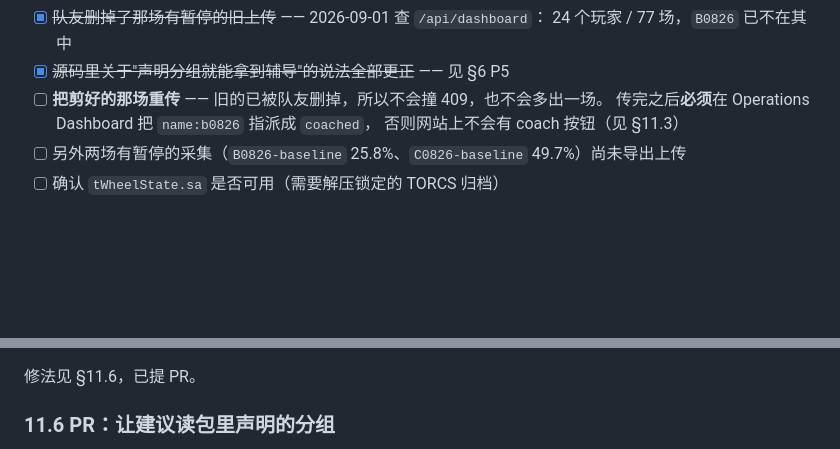
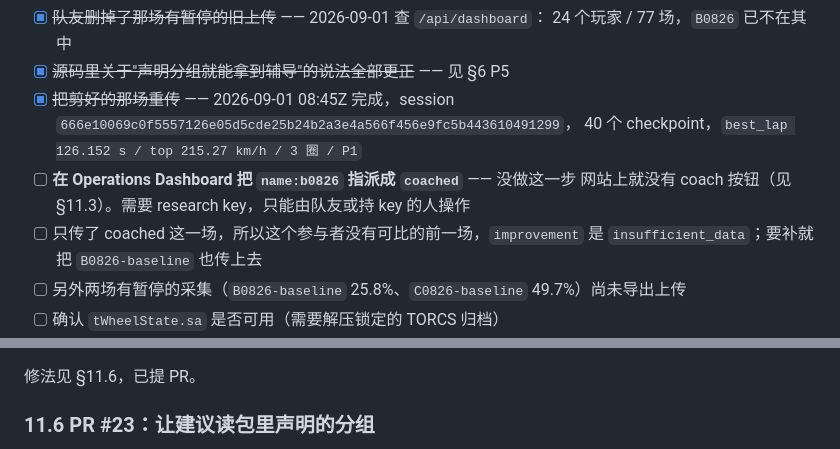
Before and after one commit to FatPoDany/f1-summer-project-personal, a Markdown page: docs/TEAM_INTEGRATION_IBMF1.md, 2 parts joined by grey strips. Drawn GitHub-style; blank space fills up the shorter version.

```diff
--- a/docs/TEAM_INTEGRATION_IBMF1.md
+++ b/docs/TEAM_INTEGRATION_IBMF1.md
@@ -736,9 +736,13 @@ scope 一直是好的。
 - [x] ~~队友删掉了那场有暂停的旧上传~~ —— 2026-09-01 查 `/api/dashboard`：
       24 个玩家 / 77 场，`B0826` 已不在其中
 - [x] ~~源码里关于"声明分组就能拿到辅导"的说法全部更正~~ —— 见 §6 P5
-- [ ] **把剪好的那场重传** —— 旧的已被队友删掉，所以不会撞 409，也不会多出一场。
-      传完之后**必须**在 Operations Dashboard 把 `name:b0826` 指派成 `coached`，
-      否则网站上不会有 coach 按钮（见 §11.3）
+- [x] ~~把剪好的那场重传~~ —— 2026-09-01 08:45Z 完成，session
+      `666e10069c0f5557126e05d5cde25b24b2a3e4a566f456e9fc5b443610491299`，
+      40 个 checkpoint，`best_lap 126.152 s / top 215.27 km/h / 3 圈 / P1`
+- [ ] **在 Operations Dashboard 把 `name:b0826` 指派成 `coached`** —— 没做这一步
+      网站上就没有 coach 按钮（见 §11.3）。需要 research key，只能由队友或持 key 的人操作
+- [ ] 只传了 coached 这一场，所以这个参与者没有可比的前一场，`improvement` 是
+      `insufficient_data`；要补就把 `B0826-baseline` 也传上去
 - [ ] 另外两场有暂停的采集（`B0826-baseline` 25.8%、`C0826-baseline` 49.7%）尚未导出上传
 - [ ] 确认 `tWheelState.sa` 是否可用（需要解压锁定的 TORCS 归档）
 - [ ] 和队友对齐 P2 的三条上游改动
@@ -834,5 +838,5 @@ return {
 
 修法见 §11.6，已提 PR。
 
-### 11.6 PR：让建议读包里声明的分组
+### 11.6 PR #23：让建议读包里声明的分组
 
```
Also changed, not shown: other parts of docs/TEAM_INTEGRATION_IBMF1.md (+71 -1 lines).
